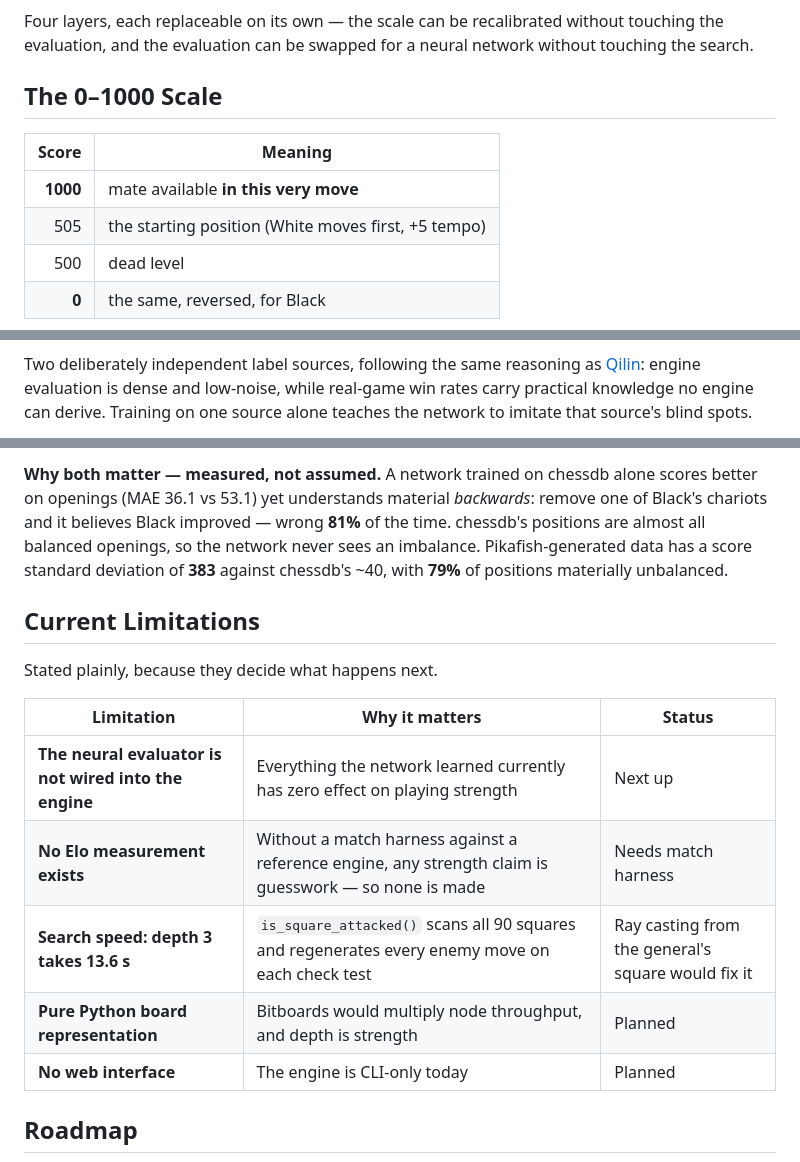
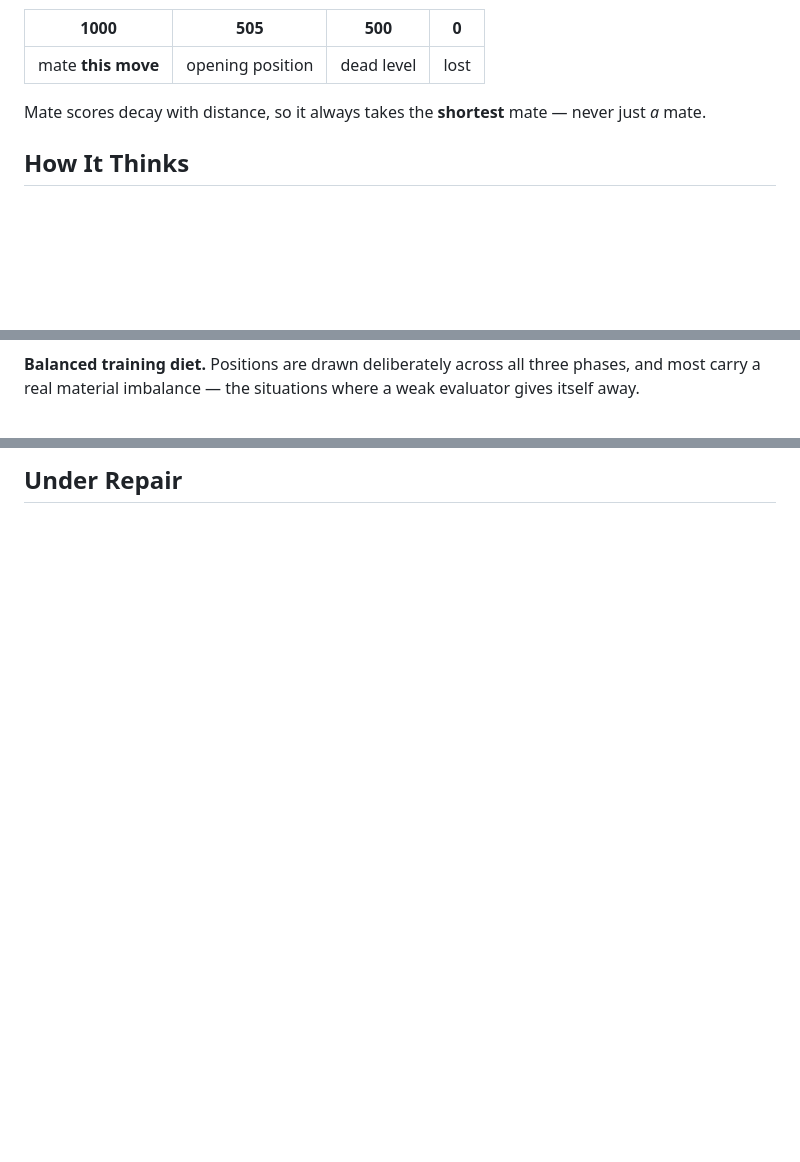
Before and after one commit to quannguyencoder/QiSheng-Xiangqi-Engine-v1, a Markdown page: README.md, 3 parts joined by grey strips. Drawn GitHub-style; blank space fills up the shorter version.

````diff
--- a/README.md
+++ b/README.md
@@ -54,14 +45,10 @@ flowchart LR
 ```
 
-Four layers, each replaceable on its own — the scale can be recalibrated without touching the
-evaluation, and the evaluation can be swapped for a neural network without touching the search.
+| 1000 | 505 | 500 | 0 |
+|:---:|:---:|:---:|:---:|
+| mate **this move** | opening position | dead level | lost |
 
-## The 0–1000 Scale
+Mate scores decay with distance, so it always takes the **shortest** mate — never just *a* mate.
 
-| Score | Meaning |
-|---:|---|
-| **1000** | mate available **in this very move** |
-| 505 | the starting position (White moves first, +5 tempo) |
-| 500 | dead level |
-| **0** | the same, reversed, for Black |
+## How It Thinks
 
@@ -107,7 +84,5 @@ flowchart TD
 ```
 
-Two deliberately independent label sources, following the same reasoning as
-[Qilin](https://github.com/HoangKhangCoder/Qilin-Chess-Engine-v1): engine evaluation is dense
-and low-noise, while real-game win rates carry practical knowledge no engine can derive.
-Training on one source alone teaches the network to imitate that source's blind spots.
+**Balanced training diet.** Positions are drawn deliberately across all three phases, and most
+carry a real material imbalance — the situations where a weak evaluator gives itself away.
 
@@ -119,24 +96,5 @@ Training on one source alone teaches the network to imitate that source's blind
 
-**Why both matter — measured, not assumed.** A network trained on chessdb alone scores better
-on openings (MAE 36.1 vs 53.1) yet understands material *backwards*: remove one of Black's
-chariots and it believes Black improved — wrong **81%** of the time. chessdb's positions are
-almost all balanced openings, so the network never sees an imbalance. Pikafish-generated data
-has a score standard deviation of **383** against chessdb's ~40, with **79%** of positions
-materially unbalanced.
-
-## Current Limitations
-
-Stated plainly, because they decide what happens next.
-
-| Limitation | Why it matters | Status |
-|---|---|---|
-| **The neural evaluator is not wired into the engine** | Everything the network learned currently has zero effect on playing strength | Next up |
-| **No Elo measurement exists** | Without a match harness against a reference engine, any strength claim is guesswork — so none is made | Needs match harness |
-| **Search speed: depth 3 takes 13.6 s** | `is_square_attacked()` scans all 90 squares and regenerates every enemy move on each check test | Ray casting from the general's square would fix it |
-| **Pure Python board representation** | Bitboards would multiply node throughput, and depth is strength | Planned |
-| **No web interface** | The engine is CLI-only today | Planned |
-
-## Roadmap
+## Under Repair
 
 ```mermaid
 flowchart LR
````
Also changed, not shown: other parts of README.md (+85 -107 lines).
